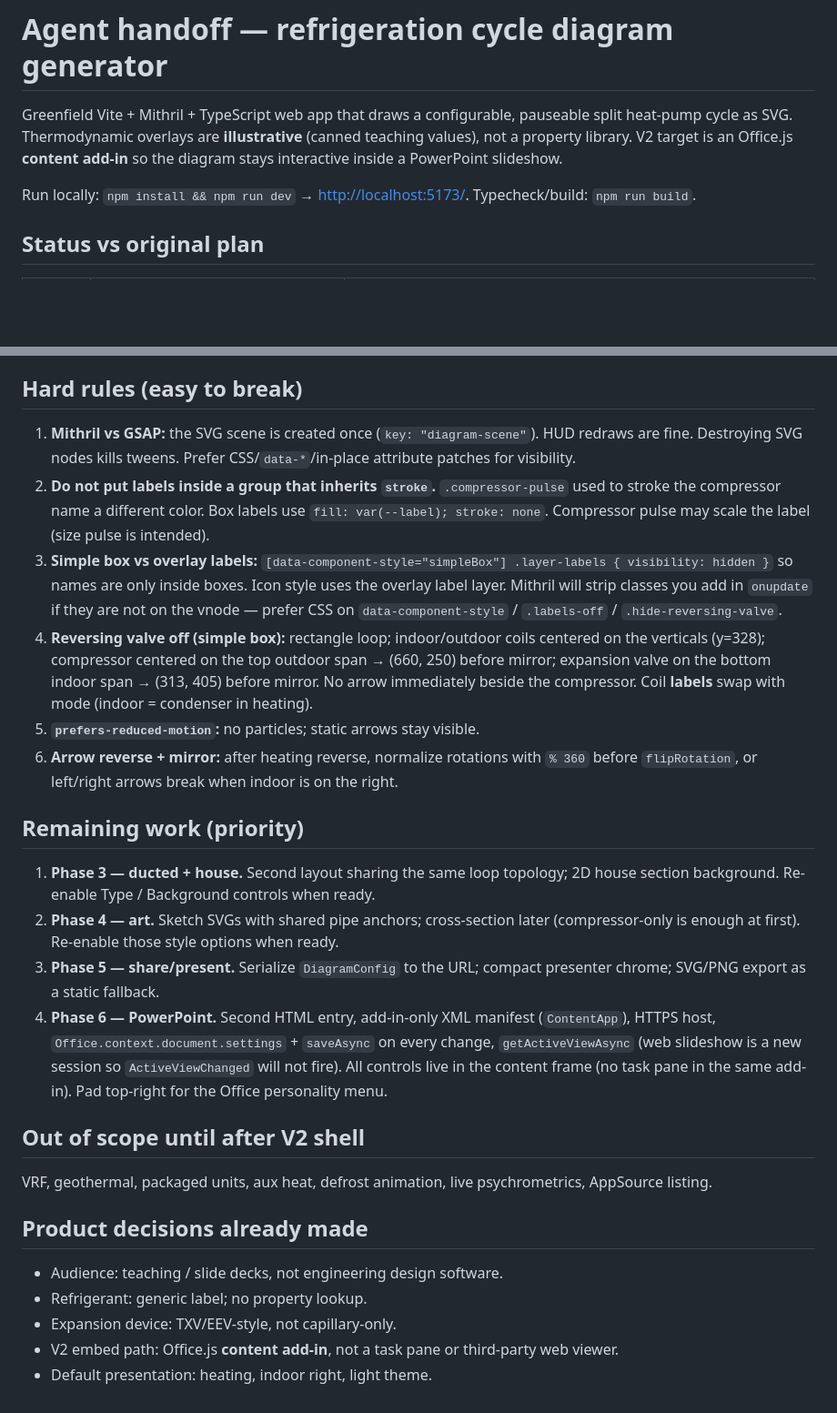
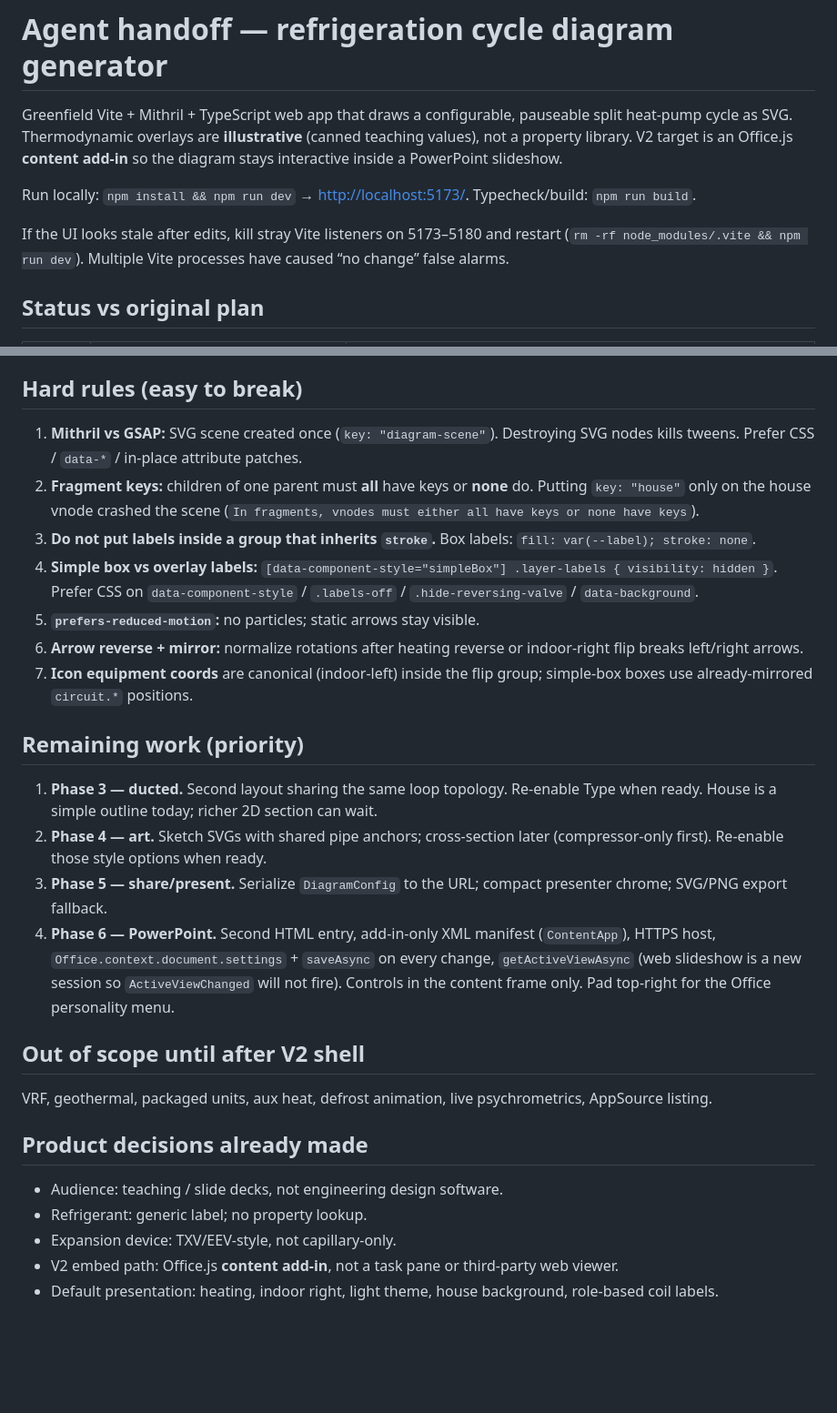
Before and after one commit to rundong-j/heat-pump-diagram, a Markdown page: HANDOFF.md, 2 parts joined by grey strips. Shown at 91% size. GitHub-like rendering; blank space fills up the shorter version.

```diff
--- a/HANDOFF.md
+++ b/HANDOFF.md
@@ -3,6 +3,8 @@
 Greenfield Vite + Mithril + TypeScript web app that draws a configurable, pauseable split heat-pump cycle as SVG. Thermodynamic overlays are **illustrative** (canned teaching values), not a property library. V2 target is an Office.js **content add-in** so the diagram stays interactive inside a PowerPoint slideshow.
 
 Run locally: `npm install && npm run dev` → [http://localhost:5173/](http://localhost:5173/). Typecheck/build: `npm run build`.
+
+If the UI looks stale after edits, kill stray Vite listeners on 5173–5180 and restart (`rm -rf node_modules/.vite && npm run dev`). Multiple Vite processes have caused “no change” false alarms.
 
 ## Status vs original plan
 
@@ -58,19 +63,20 @@ Theme is CSS-variable driven: `document.documentElement.dataset.theme` + `.app[d
 
 ## Hard rules (easy to break)
 
-1. **Mithril vs GSAP:** the SVG scene is created once (`key: "diagram-scene"`). HUD redraws are fine. Destroying SVG nodes kills tweens. Prefer CSS/`data-*`/in-place attribute patches for visibility.
-2. **Do not put labels inside a group that inherits `stroke`.** `.compressor-pulse` used to stroke the compressor name a different color. Box labels use `fill: var(--label); stroke: none`. Compressor pulse may scale the label (size pulse is intended).
-3. **Simple box vs overlay labels:** `[data-component-style="simpleBox"] .layer-labels { visibility: hidden }` so names are only inside boxes. Icon style uses the overlay label layer. Mithril will strip classes you add in `onupdate` if they are not on the vnode — prefer CSS on `data-component-style` / `.labels-off` / `.hide-reversing-valve`.
-4. **Reversing valve off (simple box):** rectangle loop; indoor/outdoor coils centered on the verticals (y=328); compressor centered on the top outdoor span → (660, 250) before mirror; expansion valve on the bottom indoor span → (313, 405) before mirror. No arrow immediately beside the compressor. Coil **labels** swap with mode (indoor = condenser in heating).
+1. **Mithril vs GSAP:** SVG scene created once (`key: "diagram-scene"`). Destroying SVG nodes kills tweens. Prefer CSS / `data-*` / in-place attribute patches.
+2. **Fragment keys:** children of one parent must **all** have keys or **none** do. Putting `key: "house"` only on the house vnode crashed the scene (`In fragments, vnodes must either all have keys or none have keys`).
+3. **Do not put labels inside a group that inherits `stroke`.** Box labels: `fill: var(--label); stroke: none`.
+4. **Simple box vs overlay labels:** `[data-component-style="simpleBox"] .layer-labels { visibility: hidden }`. Prefer CSS on `data-component-style` / `.labels-off` / `.hide-reversing-valve` / `data-background`.
 5. **`prefers-reduced-motion`:** no particles; static arrows stay visible.
-6. **Arrow reverse + mirror:** after heating reverse, normalize rotations with `% 360` before `flipRotation`, or left/right arrows break when indoor is on the right.
+6. **Arrow reverse + mirror:** normalize rotations after heating reverse or indoor-right flip breaks left/right arrows.
+7. **Icon equipment coords** are canonical (indoor-left) inside the flip group; simple-box boxes use already-mirrored `circuit.*` positions.
 
 ## Remaining work (priority)
 
-1. **Phase 3 — ducted + house.** Second layout sharing the same loop topology; 2D house section background. Re-enable Type / Background controls when ready.
-2. **Phase 4 — art.** Sketch SVGs with shared pipe anchors; cross-section later (compressor-only is enough at first). Re-enable those style options when ready.
-3. **Phase 5 — share/present.** Serialize `DiagramConfig` to the URL; compact presenter chrome; SVG/PNG export as a static fallback.
-4. **Phase 6 — PowerPoint.** Second HTML entry, add-in-only XML manifest (`ContentApp`), HTTPS host, `Office.context.document.settings` + `saveAsync` on every change, `getActiveViewAsync` (web slideshow is a new session so `ActiveViewChanged` will not fire). All controls live in the content frame (no task pane in the same add-in). Pad top-right for the Office personality menu.
+1. **Phase 3 — ducted.** Second layout sharing the same loop topology. Re-enable Type when ready. House is a simple outline today; richer 2D section can wait.
+2. **Phase 4 — art.** Sketch SVGs with shared pipe anchors; cross-section later (compressor-only first). Re-enable those style options when ready.
+3. **Phase 5 — share/present.** Serialize `DiagramConfig` to the URL; compact presenter chrome; SVG/PNG export fallback.
+4. **Phase 6 — PowerPoint.** Second HTML entry, add-in-only XML manifest (`ContentApp`), HTTPS host, `Office.context.document.settings` + `saveAsync` on every change, `getActiveViewAsync` (web slideshow is a new session so `ActiveViewChanged` will not fire). Controls in the content frame only. Pad top-right for the Office personality menu.
 
 ## Out of scope until after V2 shell
 
@@ -82,4 +88,4 @@ VRF, geothermal, packaged units, aux heat, defrost animation, live psychrometric
 - Refrigerant: generic label; no property lookup.
 - Expansion device: TXV/EEV-style, not capillary-only.
 - V2 embed path: Office.js **content add-in**, not a task pane or third-party web viewer.
-- Default presentation: heating, indoor right, light theme.
+- Default presentation: heating, indoor right, light theme, house background, role-based coil labels.
```
Also changed, not shown: other parts of HANDOFF.md (+20 -17 lines).
